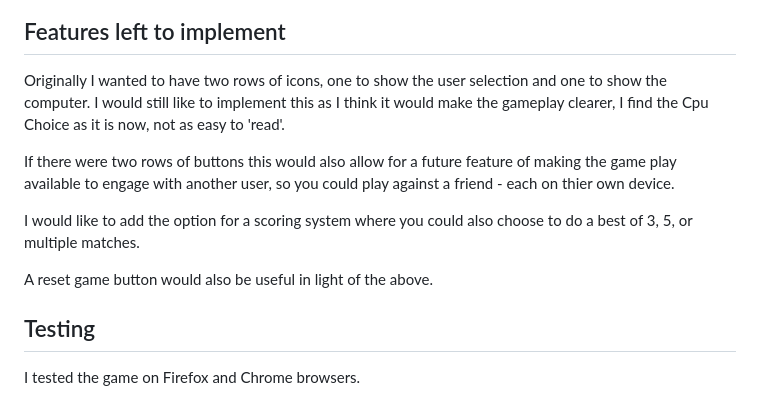
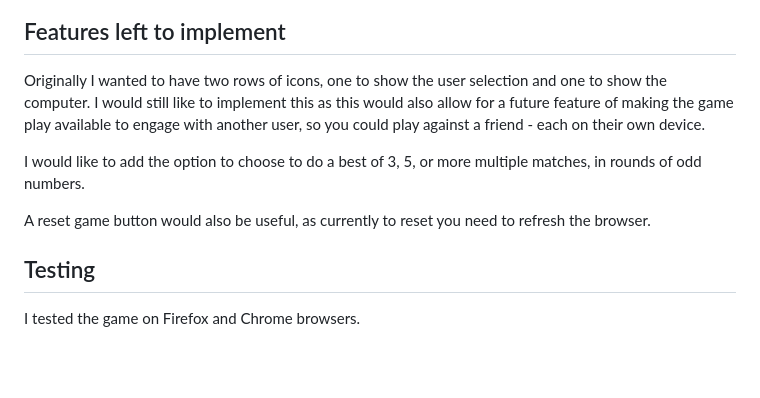
Before and after one commit to suzannecodeinst/RPS-game-PP2, a Markdown page: README.md, the part around the change printed below. Rendered like a GitHub page; blank space fills up the shorter version.

```diff
--- a/README.md
+++ b/README.md
@@ -48,13 +40,11 @@ The results area shows you who has won the game, with options for a draw, winnin
 
 ## Features left to implement
 
-Originally I wanted to have two rows of icons, one to show the user selection and one to show the computer. I would still like to implement this as I think it would make the gameplay clearer, I find the Cpu Choice as it is now, not as easy to 'read'.
+Originally I wanted to have two rows of icons, one to show the user selection and one to show the computer. I would still like to implement this as this would also allow for a future feature of making the game play available to engage with another user, so you could play against a friend - each on their own device.
 
-If there were two rows of buttons this would also allow for a future feature of making the game play available to engage with another user, so you could play against a friend - each on thier own device.
+I would like to add the option to choose to do a best of 3, 5, or more multiple matches, in rounds of odd numbers.
 
-I would like to add the option for a scoring system where you could also choose to do a best of 3, 5, or multiple matches.
-
-A reset game button would also be useful in light of the above.
+A reset game button would also be useful, as currently to reset you need to refresh the browser.
 
 
 ## Testing
```
Also changed, not shown: other parts of README.md (+8 -16 lines), assets/images/readmeimg/3-devices-white.png (deleted), assets/images/readmeimg/RPS-played.png (added), assets/images/readmeimg/RPS-start.png (added), 1 other file.
